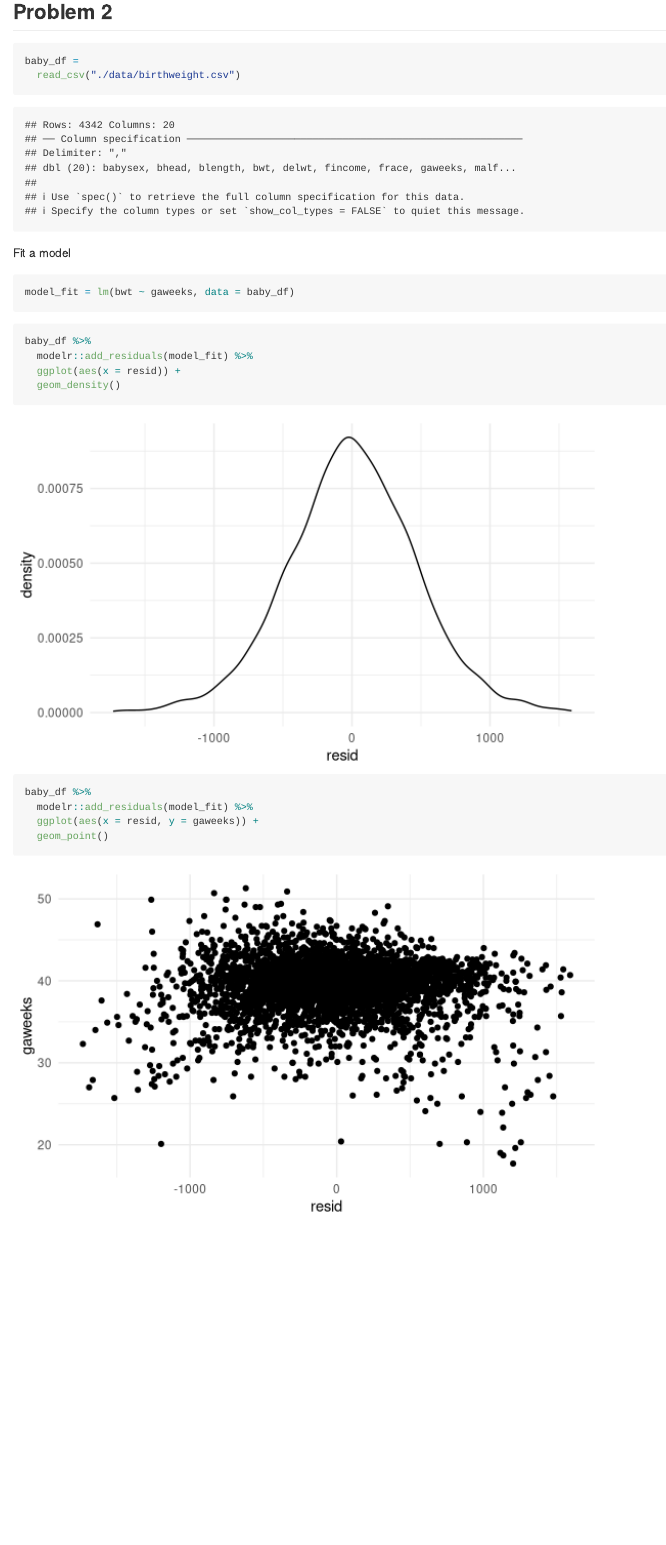
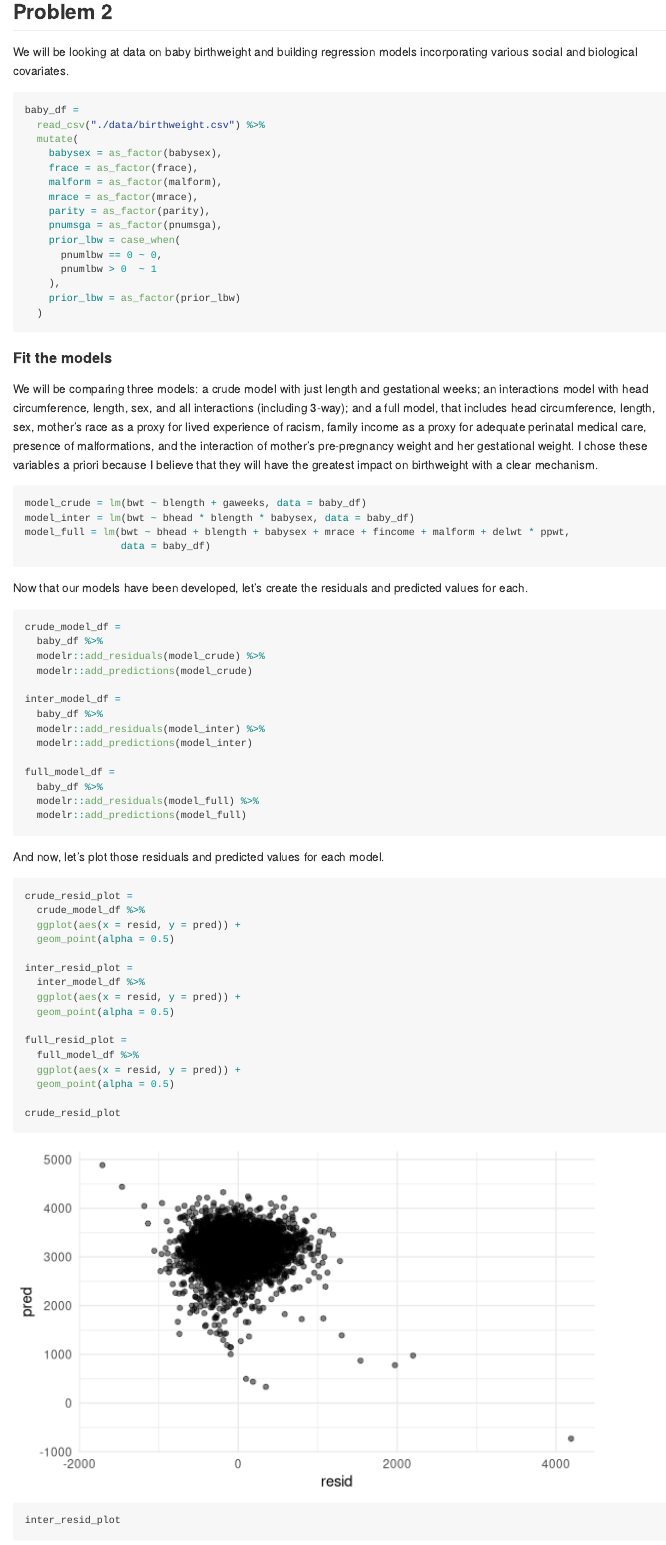
Before and after one commit to whalenadamm/p8105_hw6_amw2275, an R Markdown document (hw6_amw2275.Rmd): the page in a window 1100 px wide, from 1870 px down. Rendered offline with R 4.5, knitr and Pandoc, with nearby package versions; code that draws random numbers runs with fixed seeds of ours; some code elsewhere in the file could not run offline.

Commit message:
problem 2 mostly done

````diff
--- a/hw6_amw2275.Rmd
+++ b/hw6_amw2275.Rmd
@@ -103,25 +104,73 @@ model_results_df %>%
 
 ## Problem 2
 
-```{r}
+We will be looking at data on baby birthweight and building regression models incorporating various social and biological covariates.
+
+```{r import_tidy_baby, message = FALSE}
 baby_df =
-  read_csv("./data/birthweight.csv")
+  read_csv("./data/birthweight.csv") %>%
+  mutate(
+    babysex = as_factor(babysex),
+    frace = as_factor(frace),
+    malform = as_factor(malform),
+    mrace = as_factor(mrace),
+    parity = as_factor(parity),
+    pnumsga = as_factor(pnumsga),
+    prior_lbw = case_when(
+      pnumlbw == 0 ~ 0,
+      pnumlbw > 0  ~ 1
+    ),
+    prior_lbw = as_factor(prior_lbw)
+  )
 ```
 
-Fit a model
+#### Fit the models
 
-```{r}
-model_fit = lm(bwt ~ gaweeks, data = baby_df)
+We will be comparing three models: a crude model with just length and gestational weeks; an interactions model with head circumference, length, sex, and all interactions (including 3-way); and a full model, that includes head circumference, length, sex, mother's race as a proxy for lived experience of racism, family income as a proxy for adequate perinatal medical care, presence of malformations, and the interaction of mother's pre-pregnancy weight and her gestational weight. I chose these variables a priori because I believe that they will have the greatest impact on birthweight with a clear mechanism.
+
+```{r models, message = FALSE}
+model_crude = lm(bwt ~ blength + gaweeks, data = baby_df)
+model_inter = lm(bwt ~ bhead * blength * babysex, data = baby_df)
+model_full = lm(bwt ~ bhead + blength + babysex + mrace + fincome + malform + delwt * ppwt,
+                data = baby_df)
 ```
 
-```{r}
-baby_df %>%
-  modelr::add_residuals(model_fit) %>%
-  ggplot(aes(x = resid)) +
-  geom_density()
+Now that our models have been developed, let's create the residuals and predicted values for each.
 
-baby_df %>%
-  modelr::add_residuals(model_fit) %>%
-  ggplot(aes(x = resid, y = gaweeks)) +
-  geom_point()
+```{r resid, message = FALSE}
+crude_model_df =
+  baby_df %>%
+  modelr::add_residuals(model_crude) %>%
+  modelr::add_predictions(model_crude)
+
+inter_model_df =
+  baby_df %>%
+  modelr::add_residuals(model_inter) %>%
+  modelr::add_predictions(model_inter)
+
+full_model_df =
+  baby_df %>%
+  modelr::add_residuals(model_full) %>%
+  modelr::add_predictions(model_full)
 ```
+
+And now, let's plot those residuals and predicted values for each model.
+
+```{r resid_plots, message = FALSE}
+crude_resid_plot =
+  crude_model_df %>%
+  ggplot(aes(x = resid, y = pred)) +
+  geom_point(alpha = 0.5)
+
+inter_resid_plot =
+  inter_model_df %>%
+  ggplot(aes(x = resid, y = pred)) +
+  geom_point(alpha = 0.5)
+
+full_resid_plot =
+  full_model_df %>%
+  ggplot(aes(x = resid, y = pred)) +
+  geom_point(alpha = 0.5)
+
+crude_resid_plot
+inter_resid_plot
````
Also changed, not shown: hw6_amw2275.md, hw6_amw2275_files/figure-gfm/city_plot-1.png (added), hw6_amw2275_files/figure-gfm/cv-1.png (added), hw6_amw2275_files/figure-gfm/resid_plots-1.png (added), hw6_amw2275_files/figure-gfm/resid_plots-2.png (added), hw6_amw2275_files/figure-gfm/resid_plots-3.png (added), hw6_amw2275.Rmd (48 more changed lines).
